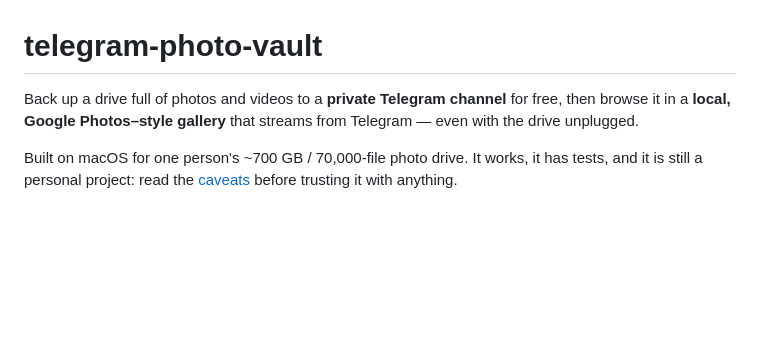
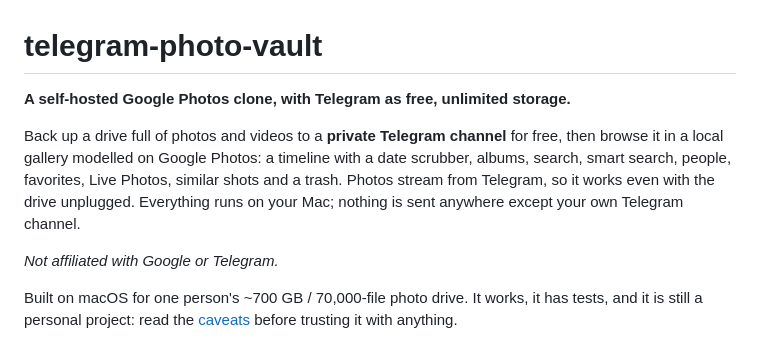
Before and after one commit to ameyarya/telegram-photo-vault, a Markdown page: README.md, the part around the change. GitHub-like rendering; blank space fills up the shorter version.

Commit message:
README: describe it as a self-hosted Google Photos clone

```diff
--- a/README.md
+++ b/README.md
@@ -1,7 +1,13 @@
 # telegram-photo-vault
 
-Back up a drive full of photos and videos to a **private Telegram channel** for free, then browse it
-in a **local, Google Photos–style gallery** that streams from Telegram — even with the drive unplugged.
+**A self-hosted Google Photos clone, with Telegram as free, unlimited storage.**
+
+Back up a drive full of photos and videos to a **private Telegram channel** for free, then browse it in a local
+gallery modelled on Google Photos: a timeline with a date scrubber, albums, search, smart search, people,
+favorites, Live Photos, similar shots and a trash. Photos stream from Telegram, so it works even with the drive unplugged.
+Everything runs on your Mac; nothing is sent anywhere except your own Telegram channel.
+
+*Not affiliated with Google or Telegram.*
 
 Built on macOS for one person's ~700 GB / 70,000-file photo drive. It works, it has tests, and it is
 still a personal project: read the [caveats](#caveats) before trusting it with anything.
```
